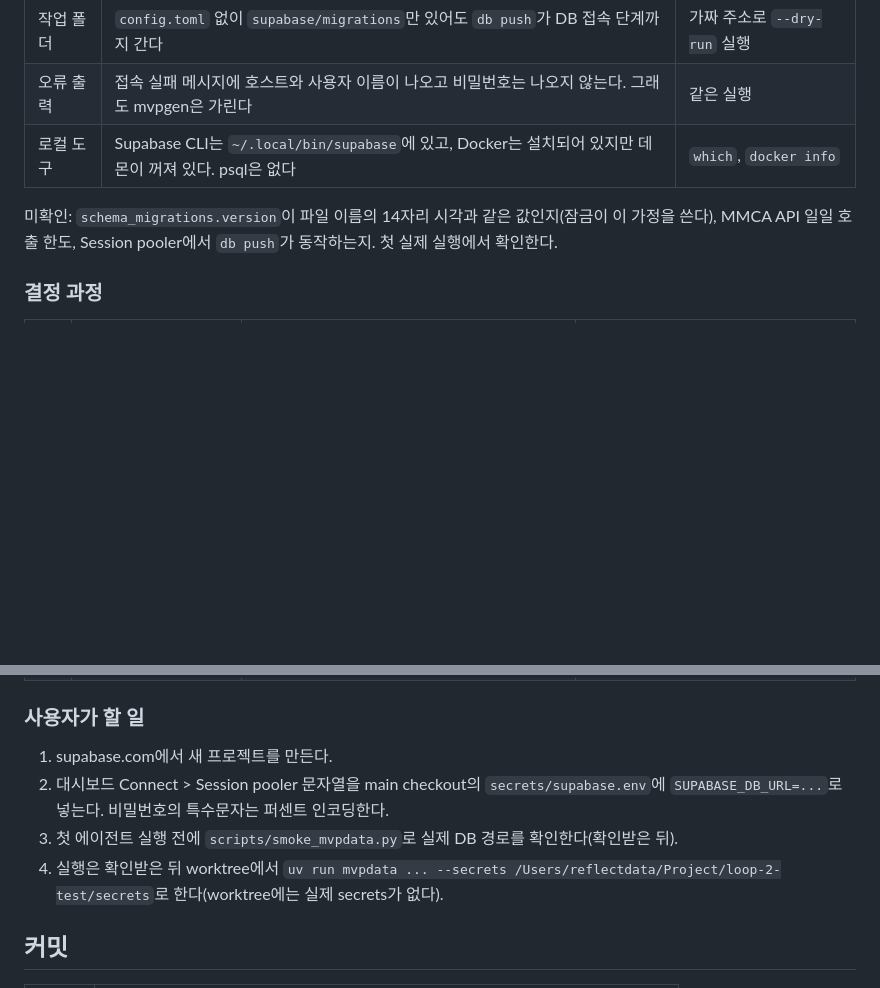
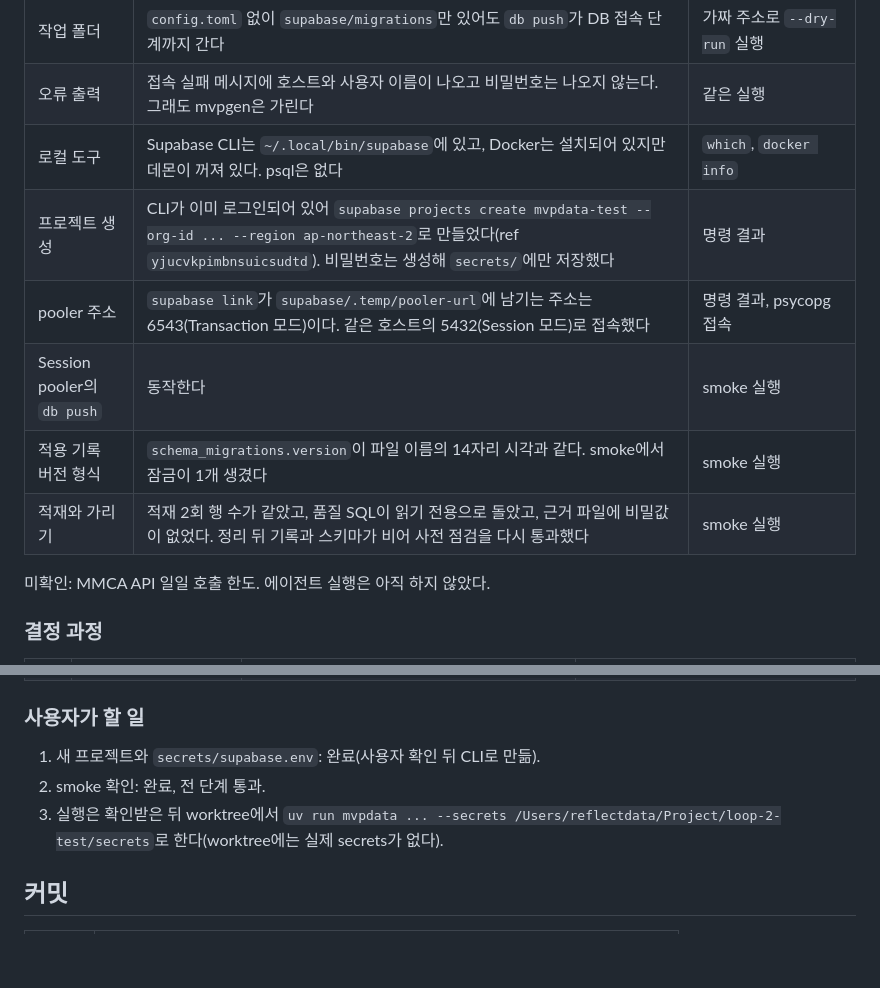
Before and after one commit to flexda/mvpgen, a Markdown page: docs/ARCHIVE.md, 2 parts joined by grey strips. Drawn GitHub-style; blank space fills up the shorter version.

Commit message:
ARCHIVE: record mvpdata project creation and smoke results
Co-Authored-By: Claude Opus 5.5 <noreply@anthropic.com>

```diff
--- a/docs/ARCHIVE.md
+++ b/docs/ARCHIVE.md
@@ -355,8 +355,13 @@ A안의 결과로, 같은 프로젝트에서 두 번째 실행을 하면 첫 실
 | 작업 폴더 | `config.toml` 없이 `supabase/migrations`만 있어도 `db push`가 DB 접속 단계까지 간다 | 가짜 주소로 `--dry-run` 실행 |
 | 오류 출력 | 접속 실패 메시지에 호스트와 사용자 이름이 나오고 비밀번호는 나오지 않는다. 그래도 mvpgen은 가린다 | 같은 실행 |
 | 로컬 도구 | Supabase CLI는 `~/.local/bin/supabase`에 있고, Docker는 설치되어 있지만 데몬이 꺼져 있다. psql은 없다 | `which`, `docker info` |
+| 프로젝트 생성 | CLI가 이미 로그인되어 있어 `supabase projects create mvpdata-test --org-id ... --region ap-northeast-2`로 만들었다(ref `yjucvkpimbnsuicsudtd`). 비밀번호는 생성해 `secrets/`에만 저장했다 | 명령 결과 |
+| pooler 주소 | `supabase link`가 `supabase/.temp/pooler-url`에 남기는 주소는 6543(Transaction 모드)이다. 같은 호스트의 5432(Session 모드)로 접속했다 | 명령 결과, psycopg 접속 |
+| Session pooler의 `db push` | 동작한다 | smoke 실행 |
+| 적용 기록 버전 형식 | `schema_migrations.version`이 파일 이름의 14자리 시각과 같다. smoke에서 잠금이 1개 생겼다 | smoke 실행 |
+| 적재와 가리기 | 적재 2회 행 수가 같았고, 품질 SQL이 읽기 전용으로 돌았고, 근거 파일에 비밀값이 없었다. 정리 뒤 기록과 스키마가 비어 사전 점검을 다시 통과했다 | smoke 실행 |
 
-미확인: `schema_migrations.version`이 파일 이름의 14자리 시각과 같은 값인지(잠금이 이 가정을 쓴다), MMCA API 일일 호출 한도, Session pooler에서 `db push`가 동작하는지. 첫 실제 실행에서 확인한다.
+미확인: MMCA API 일일 호출 한도. 에이전트 실행은 아직 하지 않았다.
 
 ### 결정 과정
 
@@ -371,10 +376,9 @@ A안의 결과로, 같은 프로젝트에서 두 번째 실행을 하면 첫 실
 
 ### 사용자가 할 일
 
-1. supabase.com에서 새 프로젝트를 만든다.
-2. 대시보드 Connect > Session pooler 문자열을 main checkout의 `secrets/supabase.env`에 `SUPABASE_DB_URL=...`로 넣는다. 비밀번호의 특수문자는 퍼센트 인코딩한다.
-3. 첫 에이전트 실행 전에 `scripts/smoke_mvpdata.py`로 실제 DB 경로를 확인한다(확인받은 뒤).
-4. 실행은 확인받은 뒤 worktree에서 `uv run mvpdata ... --secrets /Users/reflectdata/Project/loop-2-test/secrets`로 한다(worktree에는 실제 secrets가 없다).
+1. 새 프로젝트와 `secrets/supabase.env`: 완료(사용자 확인 뒤 CLI로 만듦).
+2. smoke 확인: 완료, 전 단계 통과.
+3. 실행은 확인받은 뒤 worktree에서 `uv run mvpdata ... --secrets /Users/reflectdata/Project/loop-2-test/secrets`로 한다(worktree에는 실제 secrets가 없다).
 
 ## 커밋
 
```
